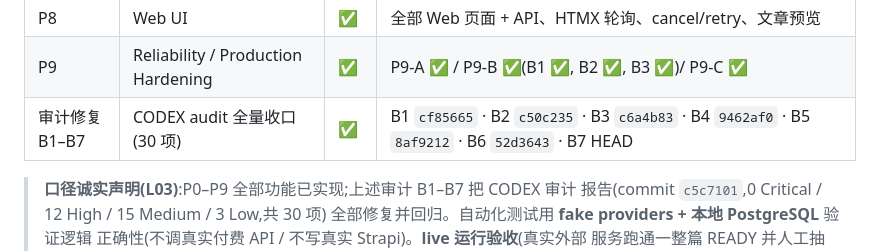
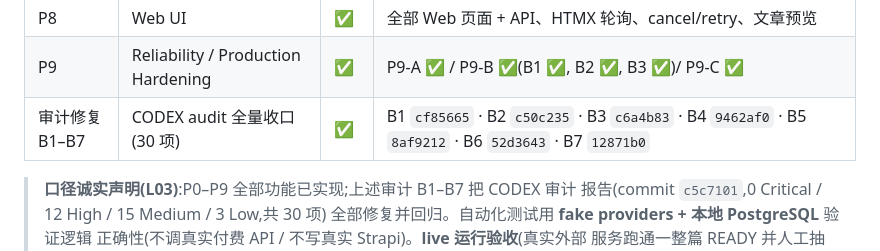
Before and after one commit to Nexthubs/seo-autogen, a Markdown page: docs/PHASE-LOG.md, the part around the change. Drawn GitHub-style.

Commit message:
docs: pin B7 commit hash 12871b0 in PHASE-LOG overview

```diff
--- a/docs/PHASE-LOG.md
+++ b/docs/PHASE-LOG.md
@@ -18,7 +18,7 @@
 | P7 | Strapi Integration | ✅ | Draft 同步(仅 Draft,发布永远手动)、slug、图片上传 |
 | P8 | Web UI | ✅ | 全部 Web 页面 + API、HTMX 轮询、cancel/retry、文章预览 |
 | P9 | Reliability / Production Hardening | ✅ | P9-A ✅ / P9-B ✅(B1 ✅, B2 ✅, B3 ✅)/ P9-C ✅ |
-| 审计修复 B1–B7 | CODEX audit 全量收口(30 项) | ✅ | B1 `cf85665` · B2 `c50c235` · B3 `c6a4b83` · B4 `9462af0` · B5 `8af9212` · B6 `52d3643` · B7 HEAD |
+| 审计修复 B1–B7 | CODEX audit 全量收口(30 项) | ✅ | B1 `cf85665` · B2 `c50c235` · B3 `c6a4b83` · B4 `9462af0` · B5 `8af9212` · B6 `52d3643` · B7 `12871b0` |
 
 > **口径诚实声明(L03)**:P0–P9 全部功能已实现;上述审计 B1–B7 把 CODEX 审计
 > 报告(commit `c5c7101`,0 Critical / 12 High / 15 Medium / 3 Low,共 30 项)
```
